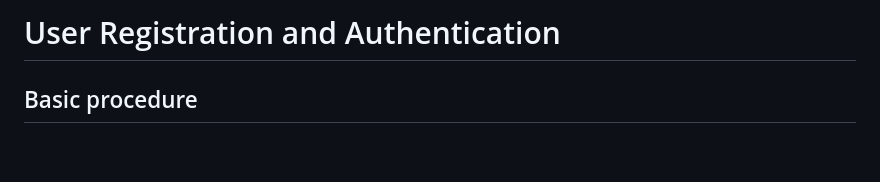
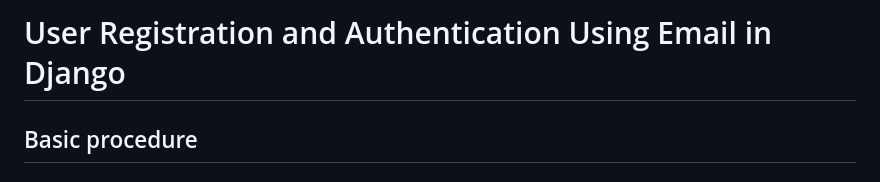
Before and after one commit to KigoJomo/user_auth, a Markdown page: README.md, the part around the change. Drawn GitHub-style; blank space fills up the shorter version.

```diff
--- a/README.md
+++ b/README.md
@@ -1,4 +1,4 @@
-# User Registration and Authentication
+# User Registration and Authentication Using Email in Django
 
 ## Basic procedure
 
```
